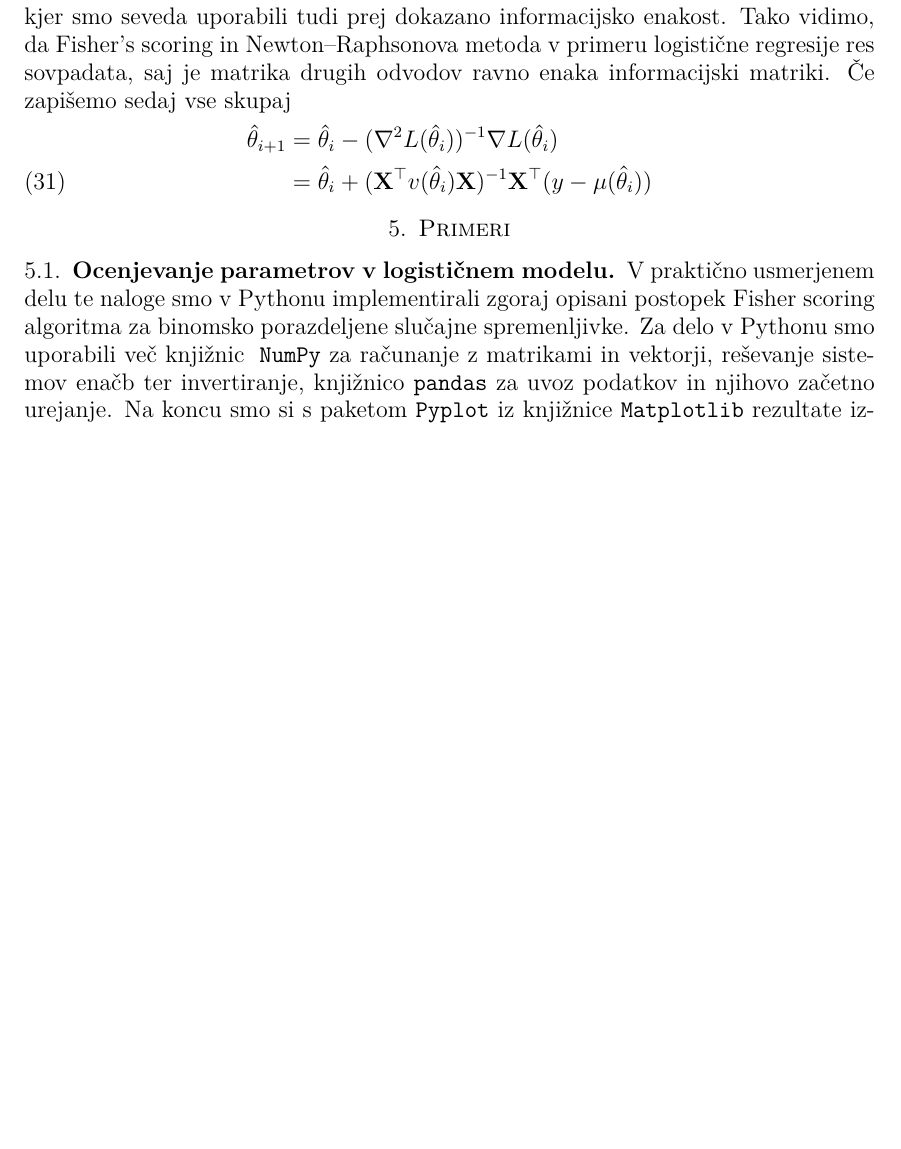
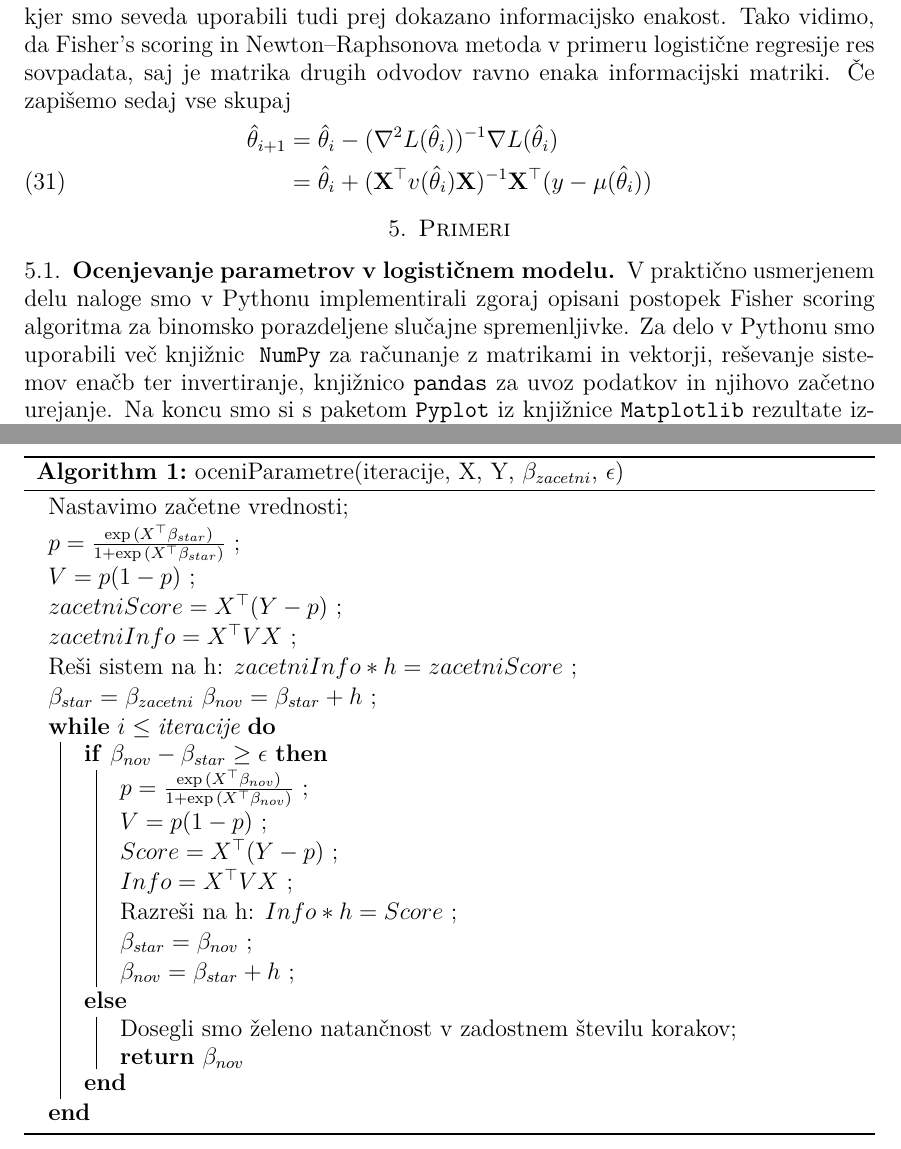
Before and after one commit to mitja-mandic/diploma, a LaTeX thesis (tekst, predstavitve/tekst/diploma.tex): part of page 17 of 17 before the commit and two parts of pages 17 and 18 of 18 after it, the two joined at a grey line, cut so that both start at the same text, the shorter picture padded with empty space. Compiled offline with pdfLaTeX.

Commit message:
matranje z algoritmom v latexu

```diff
--- a/tekst, predstavitve/tekst/diploma.tex
+++ b/tekst, predstavitve/tekst/diploma.tex
@@ -24,6 +24,8 @@
 \usepackage{mathtools}
 \usepackage{tikz}
 \usepackage{pgfplots}
+\usepackage[ruled,vlined]{algorithm2e}
+%\usepackage{float}
 % ne spreminjaj podatkov, ki vplivajo na obliko strani
 \textwidth 15cm
 \textheight 24cm
@@ -773,11 +775,45 @@ res sovpadata, saj je matrika drugih odvodov ravno enaka informacijski matriki.
 \section{Primeri}
 \subsection{Ocenjevanje parametrov v logističnem modelu}
 
-V praktično usmerjenem delu te naloge smo v Pythonu implementirali zgoraj opisani postopek Fisher scoring algoritma za binomsko porazdeljene slučajne
+V praktično usmerjenem delu naloge smo v Pythonu implementirali zgoraj opisani postopek Fisher scoring algoritma za binomsko porazdeljene slučajne
 spremenljivke. Za delo v Pythonu smo uporabili več knjižnic\; \texttt{NumPy} za računanje z matrikami in vektorji, reševanje sistemov enačb ter invertiranje,
 knjižnico \texttt{pandas} za uvoz podatkov in njihovo začetno urejanje. Na koncu smo si s paketom \texttt{Pyplot} iz knjižnice \texttt{Matplotlib} rezultate izrisali.
 V implementaciji smo popolnoma sledili zgoraj izpeljanim enačbam, zato jih tu nebomo ponovno navajali.
+
 \subsubsection{Algoritem za logistični model}
+
+\begin{algorithm}[h]
+    \caption{oceniParametre(iteracije, X, Y, $\beta_{zacetni}$, $\epsilon$)}
+    \SetAlgoLined
+    %\KwResult{Write here the result }
+    Nastavimo začetne vrednosti\;
+    $p = \frac{\exp{(X^\top \beta_{star})}}{1 + \exp{(X^\top \beta_{star})}}$ \;
+    $V = p(1 - p)$ \;
+    $zacetniScore = X^\top (Y - p)$ \;
+    $zacetniInfo = X^\top V X$ \;
+
+    Reši sistem na h: $zacetniInfo * h = zacetniScore$ \;
+    $\beta_{star} = \beta_{zacetni}$
+    $\beta_{nov} = \beta_{star} + h$ \;
+    \While{$i \leq \text{iteracije}$}{
+        %instructions\;
+        \eIf{$\beta_{nov} - \beta_{star} \geq \epsilon$}{
+            $p = \frac{\exp{(X^\top \beta_{nov})}}{1 + \exp{(X^\top \beta_{nov})}}$ \;
+            $V = p(1 - p)$ \;
+            $Score = X^\top (Y - p)$ \;
+            $Info = X^\top V X$ \;
+            Razreši na h:
+            $Info * h = Score$ \;
+            $\beta_{star} = \beta_{nov}$ \;
+            $\beta_{nov} = \beta_{star} + h$ \;
+        %instructions2\;
+        }{
+        Dosegli smo želeno natančnost v zadostnem številu korakov\;
+        \Return{$\beta_{nov}$}
+        }
+    }
+\end{algorithm}
+
 
 \subsection{Ocenjevanje parametrov v probit modelu}
 
```
Also changed, not shown: tekst, predstavitve/tekst/diploma.pdf, tekst, predstavitve/tekst/diploma.tex (6 more changed lines), 2 other files.
